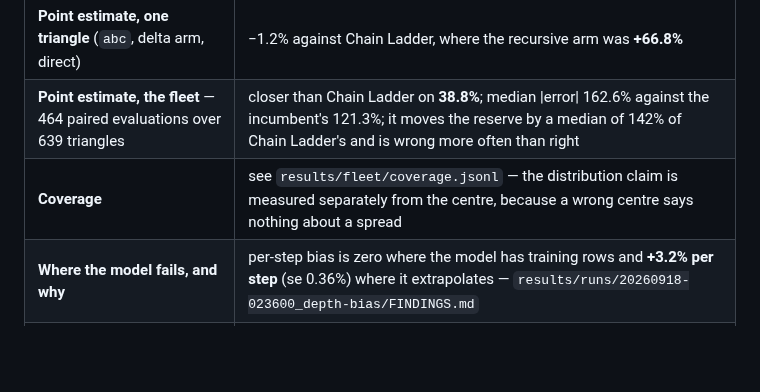
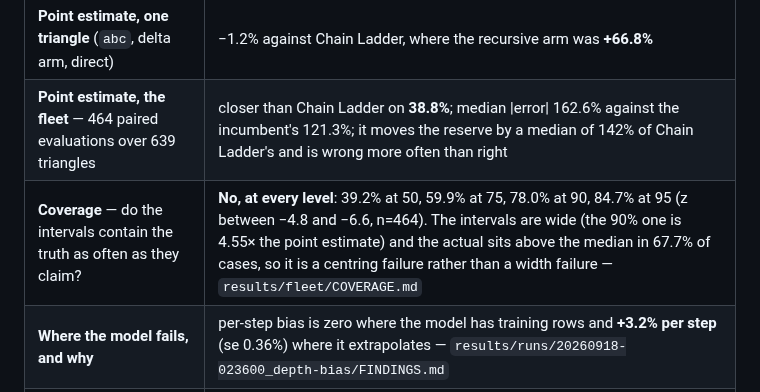
Before and after one commit to IFoA-ADSWP/tabpfn-reserving, a Markdown page: README.md, the part around the change. Drawn GitHub-style; blank space fills up the shorter version.

```diff
--- a/README.md
+++ b/README.md
@@ -83,7 +83,7 @@ The point estimate is not competitive and the table says so rather than leading
 | **The reserve distribution**, drawn from the model's own bar distribution | the earlier 15-level grid clamped the tail: the `abc` p99 was understated by 62% (21.5m → 34.9m) |
 | **Point estimate, one triangle** (`abc`, delta arm, direct) | −1.2% against Chain Ladder, where the recursive arm was **+66.8%** |
 | **Point estimate, the fleet** — 464 paired evaluations over 639 triangles | closer than Chain Ladder on **38.8%**; median \|error\| 162.6% against the incumbent's 121.3%; it moves the reserve by a median of 142% of Chain Ladder's and is wrong more often than right |
-| **Coverage** | see `results/fleet/coverage.jsonl` — the distribution claim is measured separately from the centre, because a wrong centre says nothing about a spread |
+| **Coverage** — do the intervals contain the truth as often as they claim? | **No, at every level**: 39.2% at 50, 59.9% at 75, 78.0% at 90, 84.7% at 95 (z between −4.8 and −6.6, n=464). The intervals are wide (the 90% one is 4.55× the point estimate) and the actual sits above the median in 67.7% of cases, so it is a centring failure rather than a width failure — `results/fleet/COVERAGE.md` |
 | **Where the model fails, and why** | per-step bias is zero where the model has training rows and **+3.2% per step** (se 0.36%) where it extrapolates — `results/runs/20260918-023600_depth-bias/FINDINGS.md` |
 | **Determinism** | the same command twice gives the same reserve to the pound; the point estimate is seed-independent; the draw noise floor is ~1.6% on the median at 300 draws |
 | **Tests** | 32, in ~8 seconds, with no token and no model fit required |
```
Also changed, not shown: docs/submission.md (+7 -7 lines), results/fleet/COVERAGE.md (added, +69 -0 lines), results/figures/coverage_curve.png (added), 5 other files.
